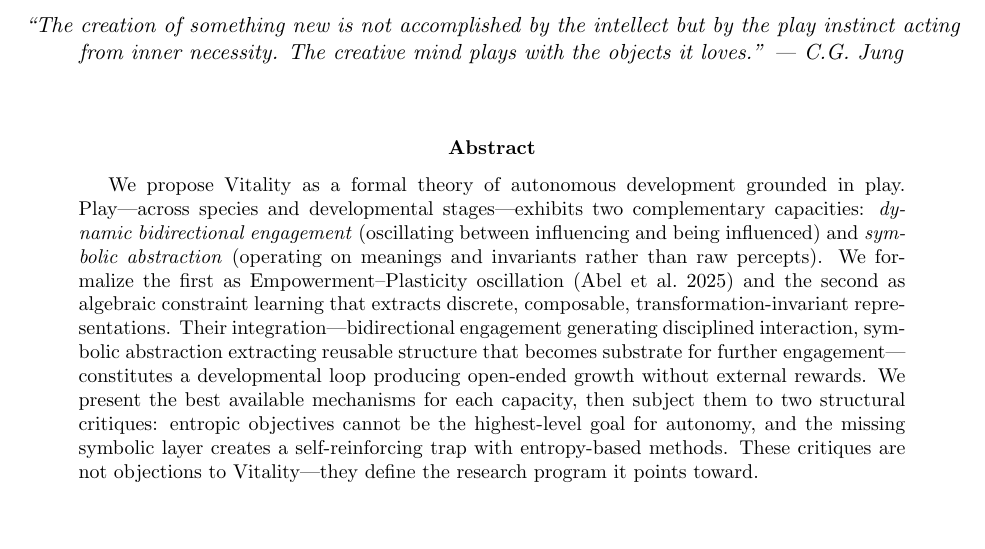
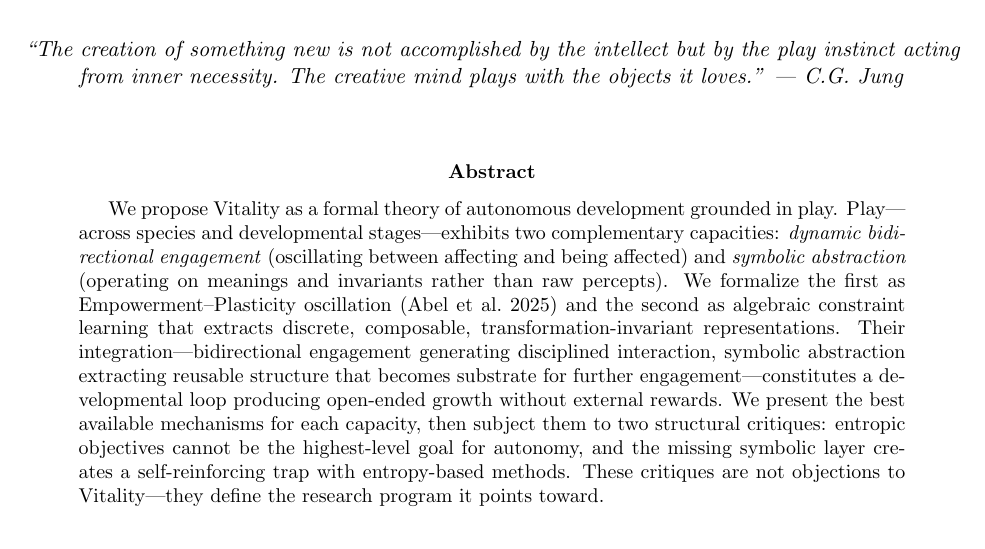
Before and after one commit to earnestkotacarr/Vital_Philosophy_Paper, a LaTeX paper (write/white/Vitality3/Vitality3.tex): part of page 1 of 10, cut so that both start at the same text. Compiled offline with pdfLaTeX.

Commit message:
Vitality3: affecting/being affected (consistent with §1.2 and BOOST NAIS)
Co-Authored-By: Claude Opus 4.6 <noreply@anthropic.com>

```diff
--- a/write/white/Vitality3/Vitality3.tex
+++ b/write/white/Vitality3/Vitality3.tex
@@ -34,7 +34,7 @@
 
 \begin{abstract}
 We propose Vitality as a formal theory of autonomous development grounded in play.
-Play---across species and developmental stages---exhibits two complementary capacities: \textit{dynamic bidirectional engagement} (oscillating between influencing and being influenced) and \textit{symbolic abstraction} (operating on meanings and invariants rather than raw percepts).
+Play---across species and developmental stages---exhibits two complementary capacities: \textit{dynamic bidirectional engagement} (oscillating between affecting and being affected) and \textit{symbolic abstraction} (operating on meanings and invariants rather than raw percepts).
 We formalize the first as Empowerment--Plasticity oscillation (Abel et al.\ 2025) and the second as algebraic constraint learning that extracts discrete, composable, transformation-invariant representations.
 Their integration---bidirectional engagement generating disciplined interaction, symbolic abstraction extracting reusable structure that becomes substrate for further engagement---constitutes a developmental loop producing open-ended growth without external rewards.
 We present the best available mechanisms for each capacity, then subject them to two structural critiques: entropic objectives cannot be the highest-level goal for autonomy, and the missing symbolic layer creates a self-reinforcing trap with entropy-based methods.
```
Also changed, not shown: write/white/Vitality3/Vitality3.md (+1 -1 lines).
